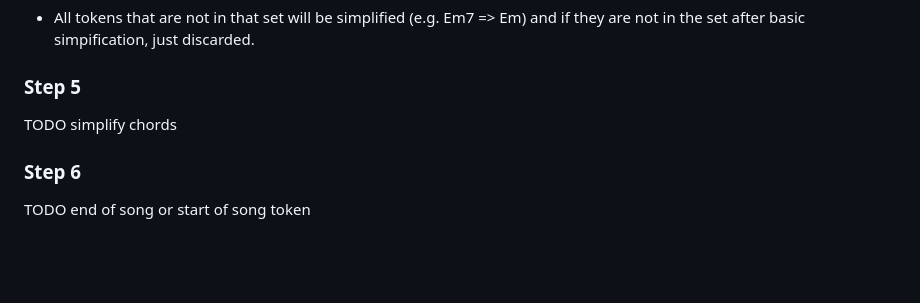
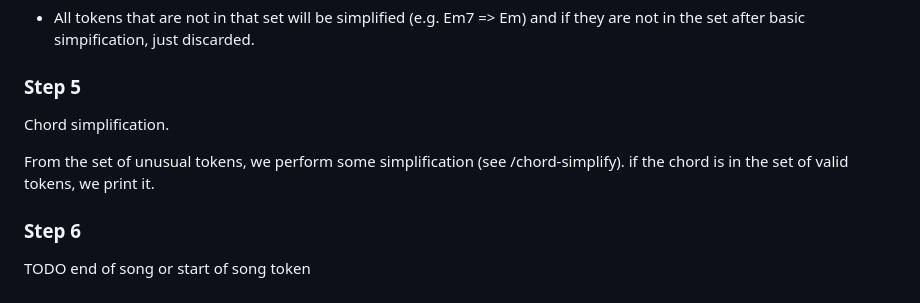
Before and after one commit to nilsmartel/ChordLLM, a Markdown page: token-extract/README.md, the part around the change. Rendered like a GitHub page; blank space fills up the shorter version.

Commit message:
Document process

```diff
--- a/token-extract/README.md
+++ b/token-extract/README.md
@@ -76,7 +76,10 @@ I think I will end up just cutting of the tokens and remain with a set of 256 ch
 
 ### Step 5
 
-TODO simplify chords
+Chord simplification.
+
+From the set of unusual tokens, we perform some simplification (see /chord-simplify).
+if the chord is in the set of valid tokens, we print it.
 
 ### Step 6
 
```
